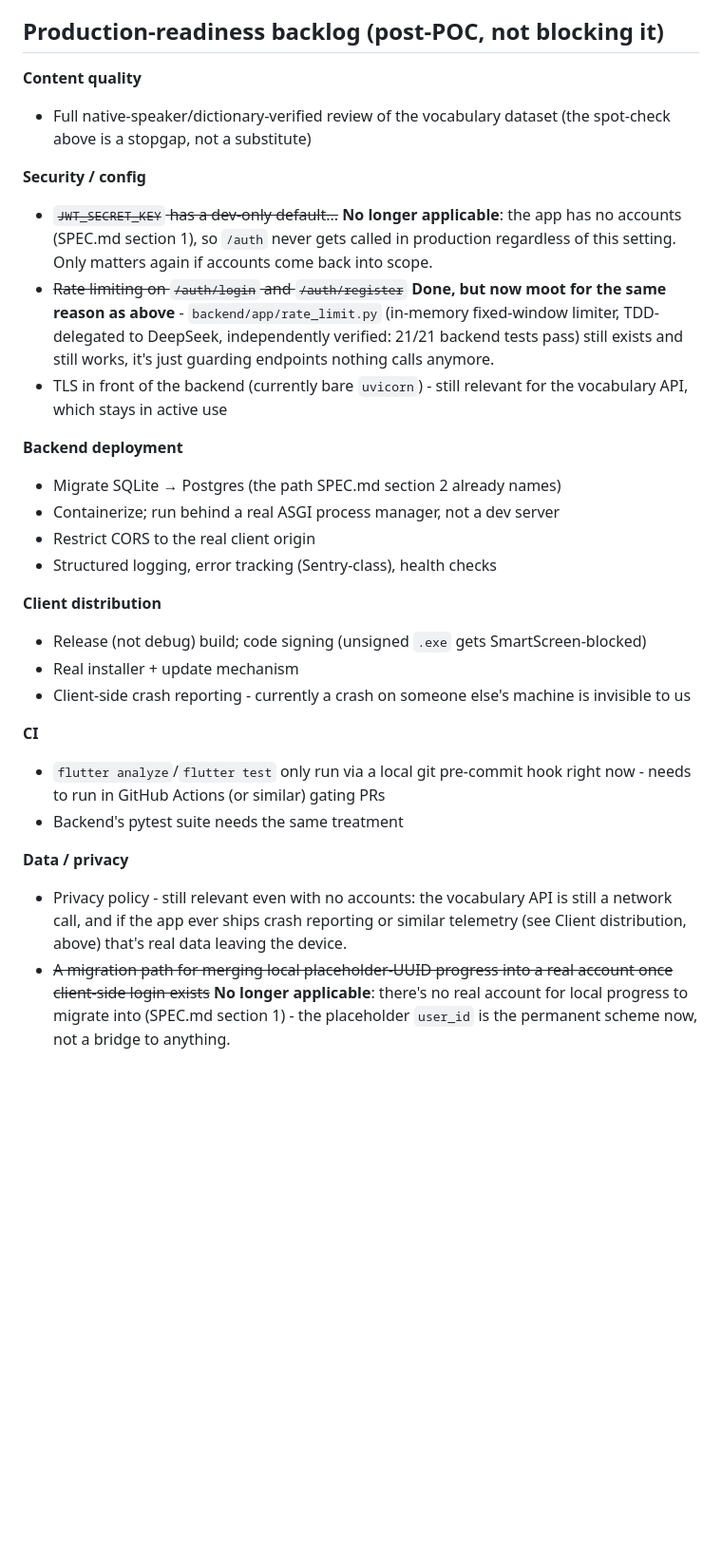
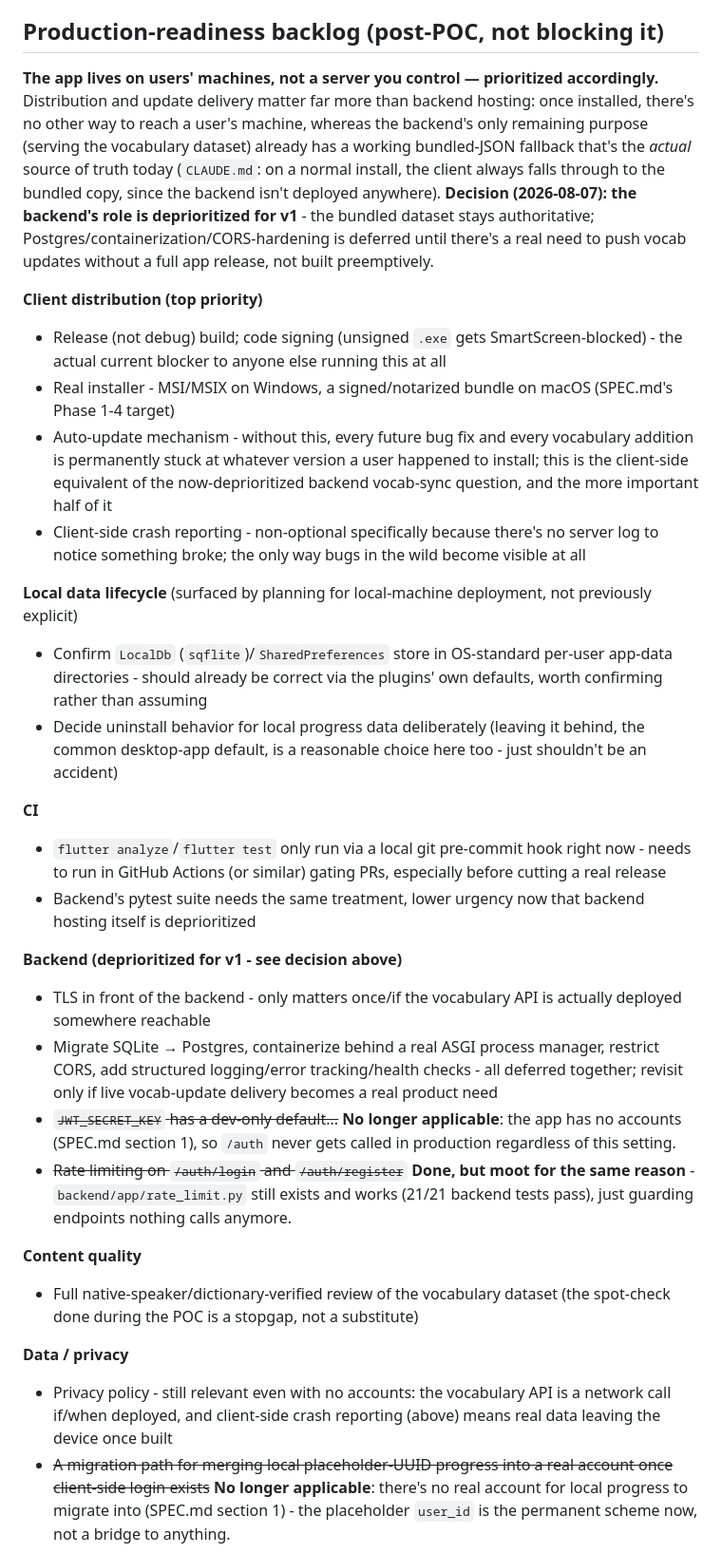
Before and after one commit to madeelhasan/immersive-reader, a Markdown page: TODO.md, the part around the change. Shown at 95% size. GitHub-like rendering; blank space fills up the shorter version.

Commit message:
TODO.md: reprioritize production backlog for local-machine deployment
The app lives on users' machines, not a server we control - client
distribution (code signing, installer, auto-update, crash reporting)
now leads the backlog instead of backend hosting work. Decision:
backend hardening (Postgres/containerization/CORS) is deprioritized
for v1 since the bundled vocabulary JSON is the real source of truth
today anyway; revisit only if live vocab-update delivery without a
full app release becomes a real need. Added a local data lifecycle
section (LocalDb/SharedPreferences storage location, uninstall
behavior) that hadn't been made explicit before.

```diff
--- a/TODO.md
+++ b/TODO.md
@@ -18,29 +18,31 @@ Everything else already exists and works: Phase 1 (reader, TXT/DOCX/EPUB/PDF/HTM
 
 ## Production-readiness backlog (post-POC, not blocking it)
 
-**Content quality**
-- Full native-speaker/dictionary-verified review of the vocabulary dataset (the spot-check above is a stopgap, not a substitute)
+**The app lives on users' machines, not a server you control — prioritized accordingly.** Distribution and update delivery matter far more than backend hosting: once installed, there's no other way to reach a user's machine, whereas the backend's only remaining purpose (serving the vocabulary dataset) already has a working bundled-JSON fallback that's the *actual* source of truth today (`CLAUDE.md`: on a normal install, the client always falls through to the bundled copy, since the backend isn't deployed anywhere). **Decision (2026-08-07): the backend's role is deprioritized for v1** - the bundled dataset stays authoritative; Postgres/containerization/CORS-hardening is deferred until there's a real need to push vocab updates without a full app release, not built preemptively.
 
-**Security / config**
-- ~~`JWT_SECRET_KEY` has a dev-only default...~~ **No longer applicable**: the app has no accounts (SPEC.md section 1), so `/auth` never gets called in production regardless of this setting. Only matters again if accounts come back into scope.
-- ~~Rate limiting on `/auth/login` and `/auth/register`~~ **Done, but now moot for the same reason as above** - `backend/app/rate_limit.py` (in-memory fixed-window limiter, TDD-delegated to DeepSeek, independently verified: 21/21 backend tests pass) still exists and still works, it's just guarding endpoints nothing calls anymore.
-- TLS in front of the backend (currently bare `uvicorn`) - still relevant for the vocabulary API, which stays in active use
+**Client distribution (top priority)**
+- Release (not debug) build; code signing (unsigned `.exe` gets SmartScreen-blocked) - the actual current blocker to anyone else running this at all
+- Real installer - MSI/MSIX on Windows, a signed/notarized bundle on macOS (SPEC.md's Phase 1-4 target)
+- Auto-update mechanism - without this, every future bug fix and every vocabulary addition is permanently stuck at whatever version a user happened to install; this is the client-side equivalent of the now-deprioritized backend vocab-sync question, and the more important half of it
+- Client-side crash reporting - non-optional specifically because there's no server log to notice something broke; the only way bugs in the wild become visible at all
 
-**Backend deployment**
-- Migrate SQLite → Postgres (the path SPEC.md section 2 already names)
-- Containerize; run behind a real ASGI process manager, not a dev server
-- Restrict CORS to the real client origin
-- Structured logging, error tracking (Sentry-class), health checks
-
-**Client distribution**
-- Release (not debug) build; code signing (unsigned `.exe` gets SmartScreen-blocked)
-- Real installer + update mechanism
-- Client-side crash reporting - currently a crash on someone else's machine is invisible to us
+**Local data lifecycle** (surfaced by planning for local-machine deployment, not previously explicit)
+- Confirm `LocalDb` (`sqflite`)/`SharedPreferences` store in OS-standard per-user app-data directories - should already be correct via the plugins' own defaults, worth confirming rather than assuming
+- Decide uninstall behavior for local progress data deliberately (leaving it behind, the common desktop-app default, is a reasonable choice here too - just shouldn't be an accident)
 
 **CI**
-- `flutter analyze`/`flutter test` only run via a local git pre-commit hook right now - needs to run in GitHub Actions (or similar) gating PRs
-- Backend's pytest suite needs the same treatment
+- `flutter analyze`/`flutter test` only run via a local git pre-commit hook right now - needs to run in GitHub Actions (or similar) gating PRs, especially before cutting a real release
+- Backend's pytest suite needs the same treatment, lower urgency now that backend hosting itself is deprioritized
+
+**Backend (deprioritized for v1 - see decision above)**
+- TLS in front of the backend - only matters once/if the vocabulary API is actually deployed somewhere reachable
+- Migrate SQLite → Postgres, containerize behind a real ASGI process manager, restrict CORS, add structured logging/error tracking/health checks - all deferred together; revisit only if live vocab-update delivery becomes a real product need
+- ~~`JWT_SECRET_KEY` has a dev-only default...~~ **No longer applicable**: the app has no accounts (SPEC.md section 1), so `/auth` never gets called in production regardless of this setting.
+- ~~Rate limiting on `/auth/login` and `/auth/register`~~ **Done, but moot for the same reason** - `backend/app/rate_limit.py` still exists and works (21/21 backend tests pass), just guarding endpoints nothing calls anymore.
+
+**Content quality**
+- Full native-speaker/dictionary-verified review of the vocabulary dataset (the spot-check done during the POC is a stopgap, not a substitute)
 
 **Data / privacy**
-- Privacy policy - still relevant even with no accounts: the vocabulary API is still a network call, and if the app ever ships crash reporting or similar telemetry (see Client distribution, above) that's real data leaving the device.
+- Privacy policy - still relevant even with no accounts: the vocabulary API is a network call if/when deployed, and client-side crash reporting (above) means real data leaving the device once built
 - ~~A migration path for merging local placeholder-UUID progress into a real account once client-side login exists~~ **No longer applicable**: there's no real account for local progress to migrate into (SPEC.md section 1) - the placeholder `user_id` is the permanent scheme now, not a bridge to anything.
```
